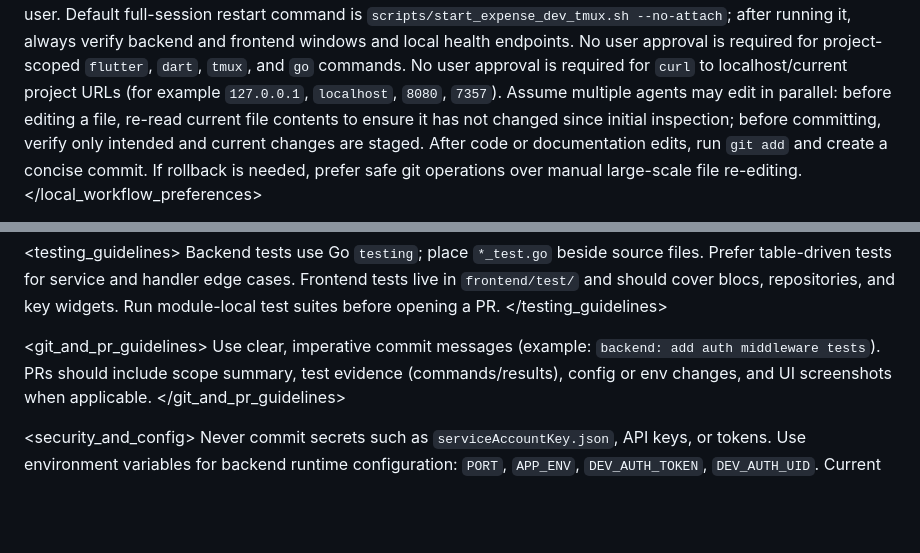
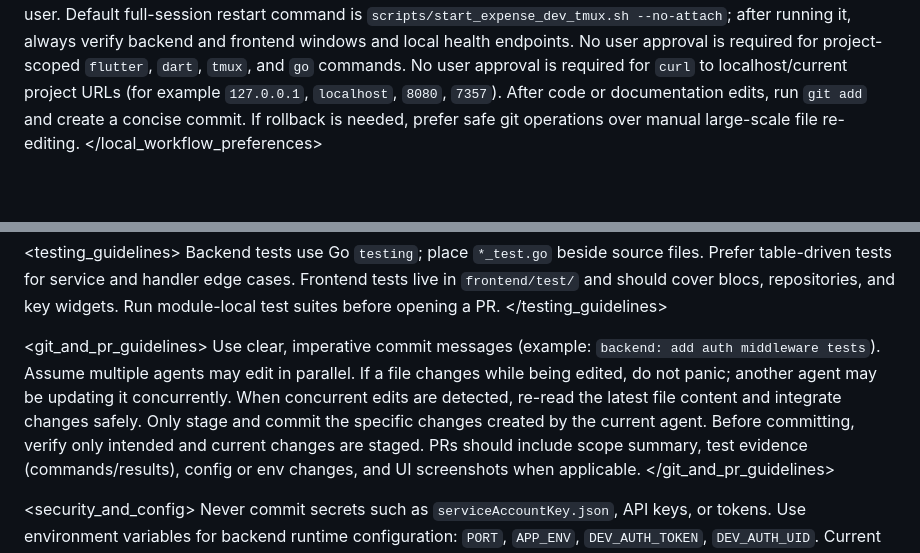
Before and after one commit to Blazkowiz47/expense_tracker, a Markdown page: AGENTS.md, 2 parts joined by grey strips. Drawn GitHub-style; blank space fills up the shorter version.

Commit message:
docs: refine concurrent-edit guidance in AGENTS

```diff
--- a/AGENTS.md
+++ b/AGENTS.md
@@ -24,7 +24,6 @@
     <rule>Default full-session restart command is <code>scripts/start_expense_dev_tmux.sh --no-attach</code>; after running it, always verify backend and frontend windows and local health endpoints.</rule>
     <rule>No user approval is required for project-scoped <code>flutter</code>, <code>dart</code>, <code>tmux</code>, and <code>go</code> commands.</rule>
     <rule>No user approval is required for <code>curl</code> to localhost/current project URLs (for example <code>127.0.0.1</code>, <code>localhost</code>, <code>8080</code>, <code>7357</code>).</rule>
-    <rule>Assume multiple agents may edit in parallel: before editing a file, re-read current file contents to ensure it has not changed since initial inspection; before committing, verify only intended and current changes are staged.</rule>
     <rule>After code or documentation edits, run <code>git add</code> and create a concise commit.</rule>
     <rule>If rollback is needed, prefer safe git operations over manual large-scale file re-editing.</rule>
   </local_workflow_preferences>
@@ -74,6 +73,11 @@
 
   <git_and_pr_guidelines>
     <rule>Use clear, imperative commit messages (example: <code>backend: add auth middleware tests</code>).</rule>
+    <rule>Assume multiple agents may edit in parallel.</rule>
+    <rule>If a file changes while being edited, do not panic; another agent may be updating it concurrently.</rule>
+    <rule>When concurrent edits are detected, re-read the latest file content and integrate changes safely.</rule>
+    <rule>Only stage and commit the specific changes created by the current agent.</rule>
+    <rule>Before committing, verify only intended and current changes are staged.</rule>
     <rule>PRs should include scope summary, test evidence (commands/results), config or env changes, and UI screenshots when applicable.</rule>
   </git_and_pr_guidelines>
 
```
